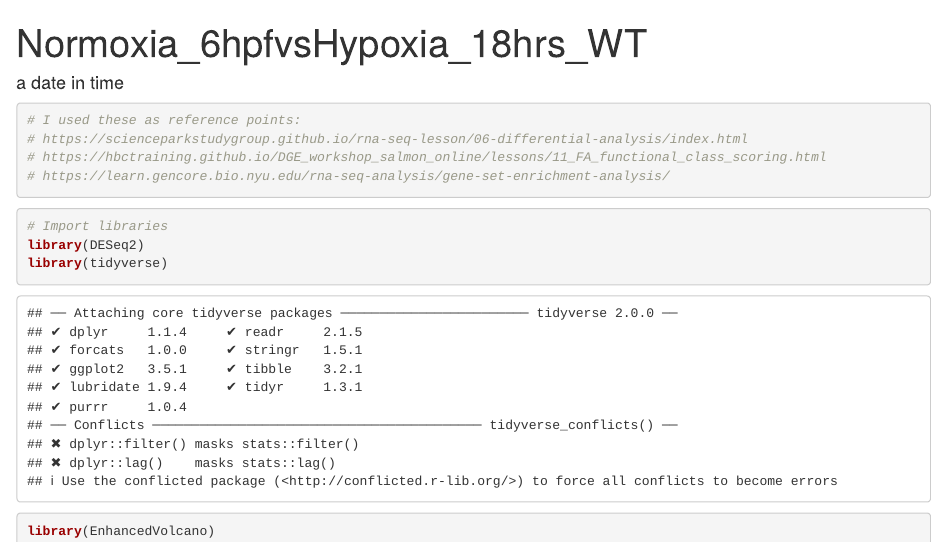
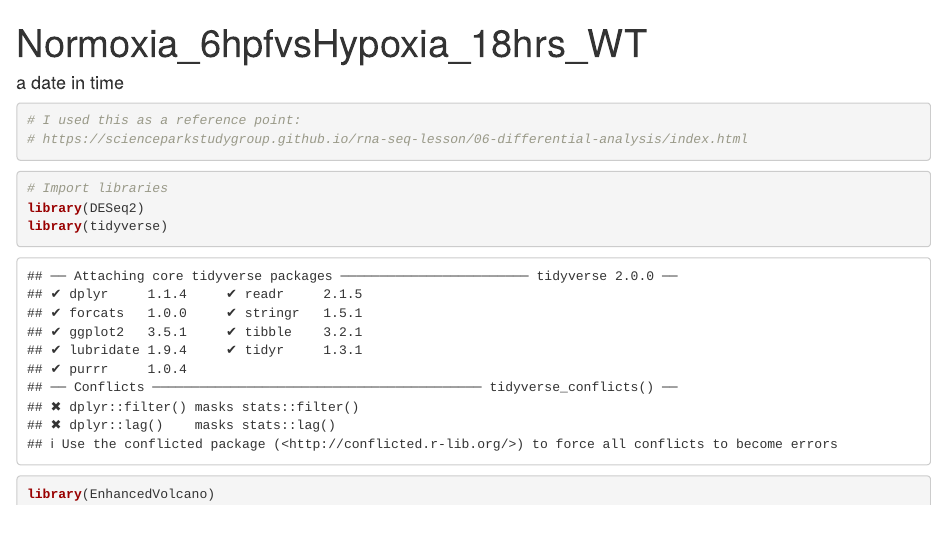
Before and after one commit to chrispchen/ChenHypoxia, an R Markdown document (Bulk RNA-seq analysis/DifferentialGeneExpression.Rmd): the page in a window 1100 px wide, from its top. Rendered offline with R 4.5, knitr and Pandoc, with nearby package versions; some code elsewhere in the file could not run offline.

Commit message:
Update DifferentialGeneExpression.Rmd

````diff
--- a/Bulk RNA-seq analysis/DifferentialGeneExpression.Rmd
+++ b/Bulk RNA-seq analysis/DifferentialGeneExpression.Rmd
@@ -9,10 +9,8 @@ knitr::opts_chunk$set(echo = TRUE)
 ```
 
 ```{r}
-# I used these as reference points:
+# I used this as a reference point:
 # https://scienceparkstudygroup.github.io/rna-seq-lesson/06-differential-analysis/index.html
-# https://hbctraining.github.io/DGE_workshop_salmon_online/lessons/11_FA_functional_class_scoring.html
-# https://learn.gencore.bio.nyu.edu/rna-seq-analysis/gene-set-enrichment-analysis/
 ```
 
 ```{r}
````
